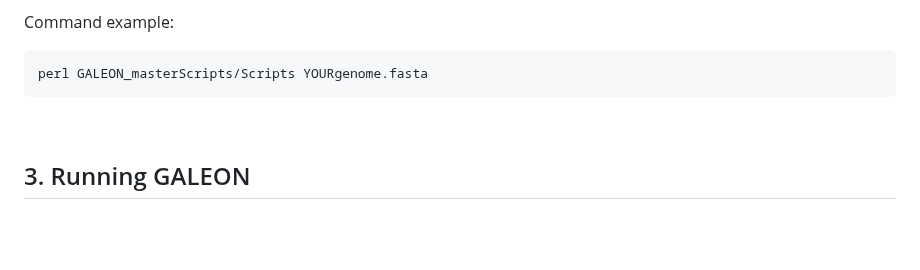
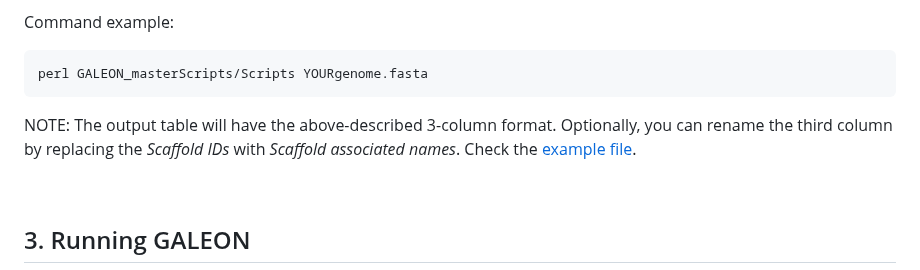
Before and after one commit to molevol-ub/galeon, a Markdown page: README.md, the part around the change. Drawn GitHub-style; blank space fills up the shorter version.

````diff
--- a/README.md
+++ b/README.md
@@ -258,6 +258,8 @@ Command example:
 ```
 perl GALEON_masterScripts/Scripts YOURgenome.fasta
 ```
+
+NOTE: The output table will have the above-described 3-column format. Optionally, you can rename the third column by replacing the *Scaffold IDs* with *Scaffold associated names*. Check the [example file](https://github.com/molevol-ub/galeon/blob/main/Example_data/Test_2/ChrSizes.txt).
 
 <br>
 
````
